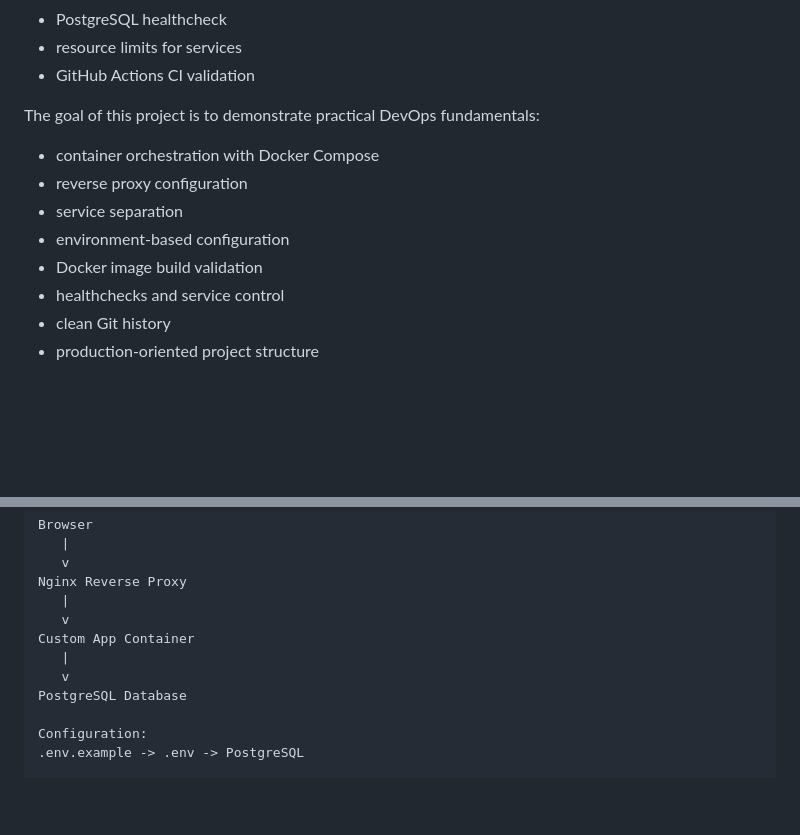
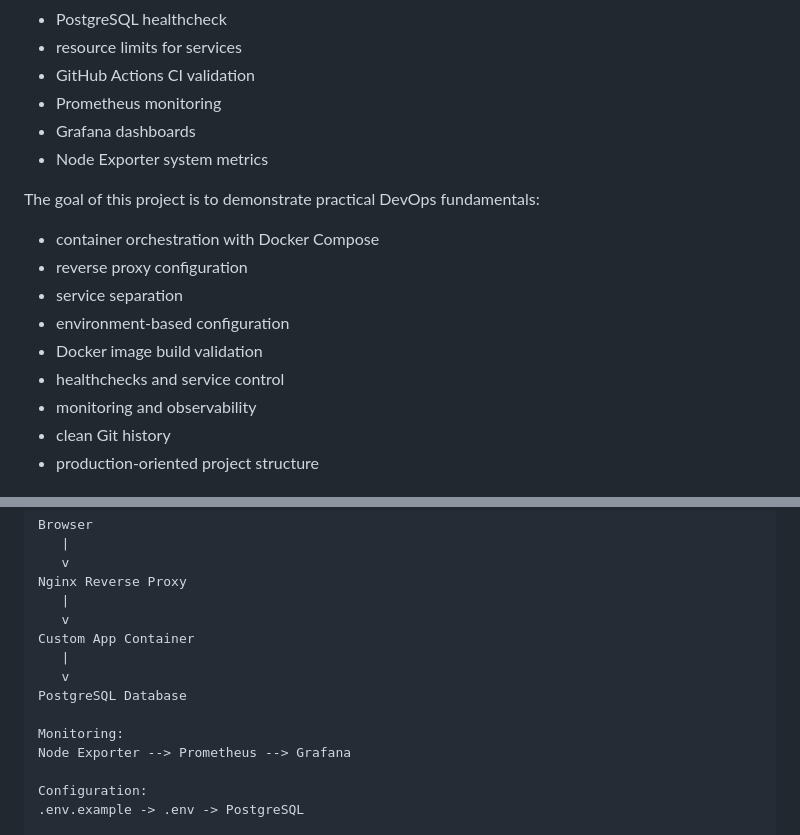
Before and after one commit to 2021Eugene/production-ready-devops-stack, a Markdown page: README.md, 2 parts joined by grey strips. Rendered like a GitHub page; blank space fills up the shorter version.

```diff
--- a/README.md
+++ b/README.md
@@ -16,6 +16,9 @@ It includes:
 - PostgreSQL healthcheck
 - resource limits for services
 - GitHub Actions CI validation
+- Prometheus monitoring
+- Grafana dashboards
+- Node Exporter system metrics
 
 The goal of this project is to demonstrate practical DevOps fundamentals:
 - container orchestration with Docker Compose
@@ -24,6 +27,7 @@ The goal of this project is to demonstrate practical DevOps fundamentals:
 - environment-based configuration
 - Docker image build validation
 - healthchecks and service control
+- monitoring and observability
 - clean Git history
 - production-oriented project structure
 
@@ -84,6 +100,9 @@ Custom App Container
    |
    v
 PostgreSQL Database
+
+Monitoring:
+Node Exporter --> Prometheus --> Grafana
 
 Configuration:
 .env.example -> .env -> PostgreSQL
```
Also changed, not shown: other parts of README.md (+55 -9 lines).
